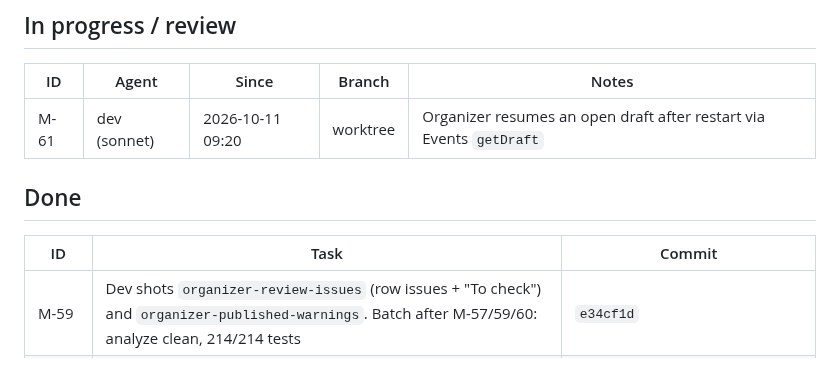
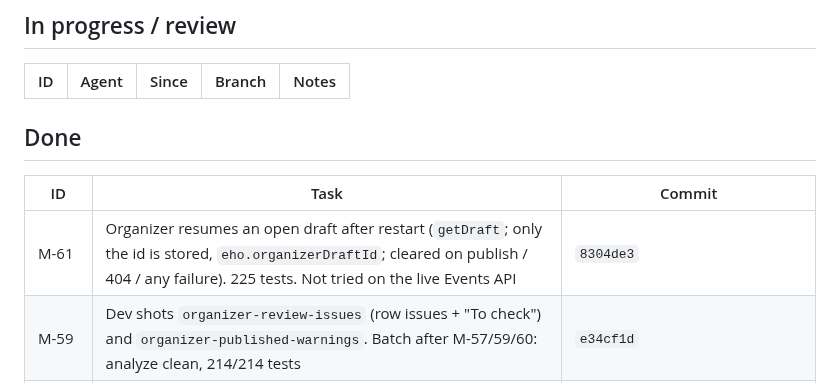
Before and after one commit to stevanovicdjordje/Google-Developer-Group-Hackathon-Echo, a Markdown page: mobile/docs/BOARD.md, the part around the change. GitHub-like rendering.

```diff
--- a/mobile/docs/BOARD.md
+++ b/mobile/docs/BOARD.md
@@ -22,12 +22,12 @@ Sizes: S < 30 min · M ~1 h · L multi-hour. Agent: `dev` = mobile-dev (Sonnet),
 
 | ID | Agent | Since | Branch | Notes |
 | --- | --- | --- | --- | --- |
-| M-61 | dev (sonnet) | 2026-10-11 09:20 | worktree | Organizer resumes an open draft after restart via Events `getDraft` |
 
 ## Done
 
 | ID | Task | Commit |
 | --- | --- | --- |
+| M-61 | Organizer resumes an open draft after restart (`getDraft`; only the id is stored, `eho.organizerDraftId`; cleared on publish / 404 / any failure). 225 tests. Not tried on the live Events API | `8304de3` |
 | M-59 | Dev shots `organizer-review-issues` (row issues + "To check") and `organizer-published-warnings`. Batch after M-57/59/60: analyze clean, 214/214 tests | `e34cf1d` |
 | M-57 | Map tab you-are-here on open (`locateOnOpen: true`, feature:maps mobile#20); 4 widget tests; shot with `DEMO_LOCATION` shows the dot. Not yet seen on a phone | `831535a` |
 | M-60 | Server contact state from `listContacts` → `contactsProvider` (server wins, local-only kept, unknown states skipped); Person + Messages watch `contactSpotSyncProvider`. 206 tests | `1e38ecc` |
```
Also changed, not shown: mobile/STATUS.md (+1 -1 lines), mobile/docs/APP_GUIDE.md (+1 -1 lines).
